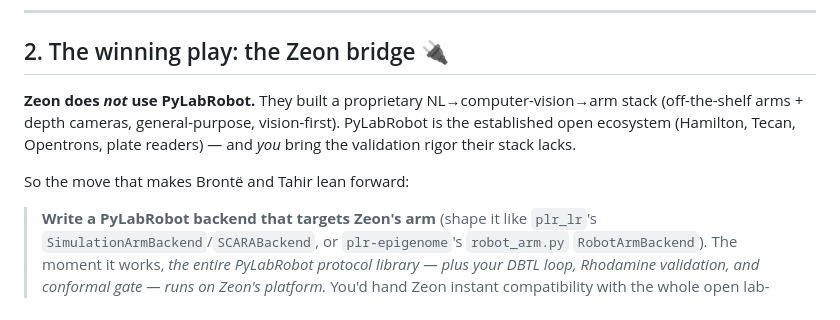
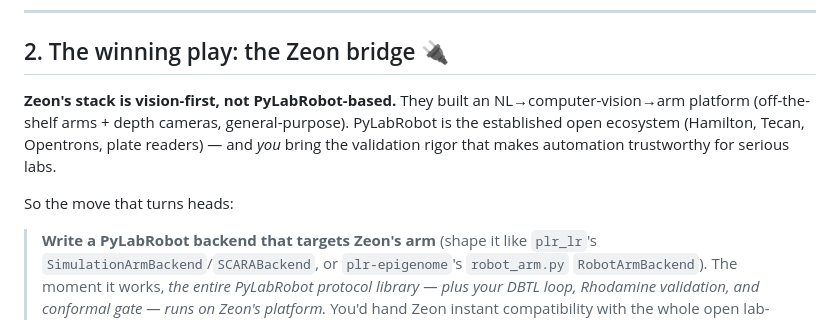
Before and after one commit to di-omics/bay-hack, a Markdown page: STRATEGY.md, the part around the change. GitHub-like rendering.

Commit message:
docs(strategy): soften host framing (no named judges, no dig)

```diff
--- a/STRATEGY.md
+++ b/STRATEGY.md
@@ -36,9 +36,9 @@ Here's the map from the hack's asks to your repos. This is your unfair advantage
 
 ## 2. The winning play: the Zeon bridge 🔌
 
-**Zeon does *not* use PyLabRobot.** They built a proprietary NL→computer-vision→arm stack (off-the-shelf arms + depth cameras, general-purpose, vision-first). PyLabRobot is the established open ecosystem (Hamilton, Tecan, Opentrons, plate readers) — and *you* bring the validation rigor their stack lacks.
+**Zeon's stack is vision-first, not PyLabRobot-based.** They built an NL→computer-vision→arm platform (off-the-shelf arms + depth cameras, general-purpose). PyLabRobot is the established open ecosystem (Hamilton, Tecan, Opentrons, plate readers) — and *you* bring the validation rigor that makes automation trustworthy for serious labs.
 
-So the move that makes Brontë and Tahir lean forward:
+So the move that turns heads:
 
 > **Write a PyLabRobot backend that targets Zeon's arm** (shape it like `plr_lr`'s `SimulationArmBackend`/`SCARABackend`, or `plr-epigenome`'s `robot_arm.py` `RobotArmBackend`). The moment it works, *the entire PyLabRobot protocol library — plus your DBTL loop, Rhodamine validation, and conformal gate — runs on Zeon's platform.* You'd hand Zeon instant compatibility with the whole open lab-automation world **and** the reliability layer (sim-first verify + fluorescent ladders + conformal QC) they need to be trusted by serious labs.
 
```
